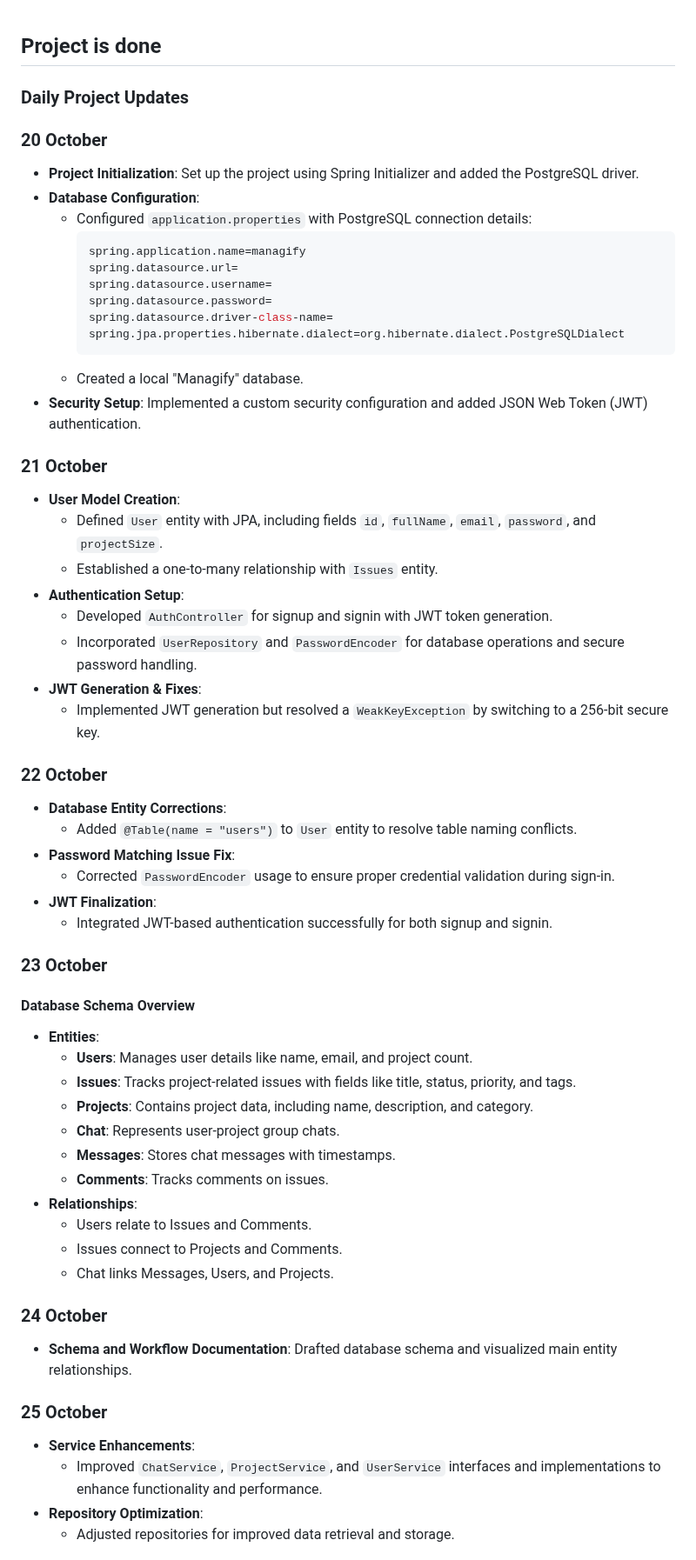
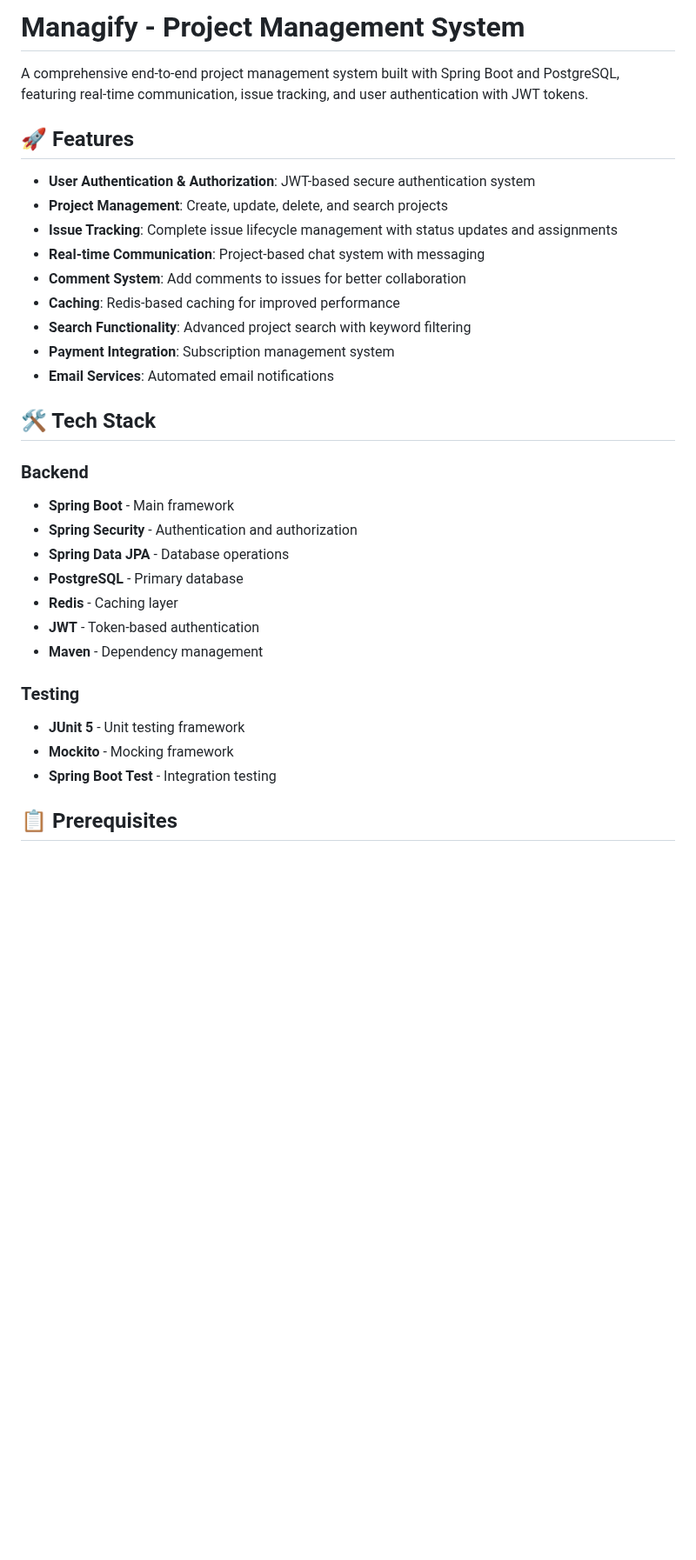
Before and after one commit to doguhanniltextra/managify, a Markdown page: README.md, the part around one of its changes. Shown at 87% size. Rendered like a GitHub page; blank space fills up the shorter version.

````diff
--- a/README.md
+++ b/README.md
@@ -1,60 +1,34 @@
+# Managify - Project Management System
 
-## Project is done
-### Daily Project Updates
+A comprehensive end-to-end project management system built with Spring Boot and PostgreSQL, featuring real-time communication, issue tracking, and user authentication with JWT tokens.
 
-### 20 October
-- **Project Initialization**: Set up the project using Spring Initializer and added the PostgreSQL driver.
-- **Database Configuration**:
-  - Configured `application.properties` with PostgreSQL connection details:
-    ```properties
-    spring.application.name=managify
-    spring.datasource.url=
-    spring.datasource.username=
-    spring.datasource.password=
-    spring.datasource.driver-class-name=
-    spring.jpa.properties.hibernate.dialect=org.hibernate.dialect.PostgreSQLDialect
-    ```
-  - Created a local "Managify" database.
-- **Security Setup**: Implemented a custom security configuration and added JSON Web Token (JWT) authentication.
+## 🚀 Features
 
-### 21 October
-- **User Model Creation**:
-   - Defined `User` entity with JPA, including fields `id`, `fullName`, `email`, `password`, and `projectSize`.
-   - Established a one-to-many relationship with `Issues` entity.
-- **Authentication Setup**:
-   - Developed `AuthController` for signup and signin with JWT token generation.
-   - Incorporated `UserRepository` and `PasswordEncoder` for database operations and secure password handling.
-- **JWT Generation & Fixes**:
-   - Implemented JWT generation but resolved a `WeakKeyException` by switching to a 256-bit secure key.
+- **User Authentication & Authorization**: JWT-based secure authentication system
+- **Project Management**: Create, update, delete, and search projects
+- **Issue Tracking**: Complete issue lifecycle management with status updates and assignments
+- **Real-time Communication**: Project-based chat system with messaging
+- **Comment System**: Add comments to issues for better collaboration
+- **Caching**: Redis-based caching for improved performance
+- **Search Functionality**: Advanced project search with keyword filtering
+- **Payment Integration**: Subscription management system
+- **Email Services**: Automated email notifications
 
-### 22 October
-- **Database Entity Corrections**:
-   - Added `@Table(name = "users")` to `User` entity to resolve table naming conflicts.
-- **Password Matching Issue Fix**:
-   - Corrected `PasswordEncoder` usage to ensure proper credential validation during sign-in.
-- **JWT Finalization**:
-   - Integrated JWT-based authentication successfully for both signup and signin.
+## 🛠️ Tech Stack
 
-### 23 October
-#### Database Schema Overview
-- **Entities**:
-   - **Users**: Manages user details like name, email, and project count.
-   - **Issues**: Tracks project-related issues with fields like title, status, priority, and tags.
-   - **Projects**: Contains project data, including name, description, and category.
-   - **Chat**: Represents user-project group chats.
-   - **Messages**: Stores chat messages with timestamps.
-   - **Comments**: Tracks comments on issues.
-- **Relationships**:
-   - Users relate to Issues and Comments.
-   - Issues connect to Projects and Comments.
-   - Chat links Messages, Users, and Projects.
+### Backend
+- **Spring Boot** - Main framework
+- **Spring Security** - Authentication and authorization
+- **Spring Data JPA** - Database operations
+- **PostgreSQL** - Primary database
+- **Redis** - Caching layer
+- **JWT** - Token-based authentication
+- **Maven** - Dependency management
 
-### 24 October
-- **Schema and Workflow Documentation**: Drafted database schema and visualized main entity relationships.
+### Testing
+- **JUnit 5** - Unit testing framework
+- **Mockito** - Mocking framework
+- **Spring Boot Test** - Integration testing
 
-### 25 October
-- **Service Enhancements**:
-   - Improved `ChatService`, `ProjectService`, and `UserService` interfaces and implementations to enhance functionality and performance.
-- **Repository Optimization**:
-   - Adjusted repositories for improved data retrieval and storage.
+## 📋 Prerequisites
 
````
Also changed, not shown: other parts of README.md (+177 -79 lines).
